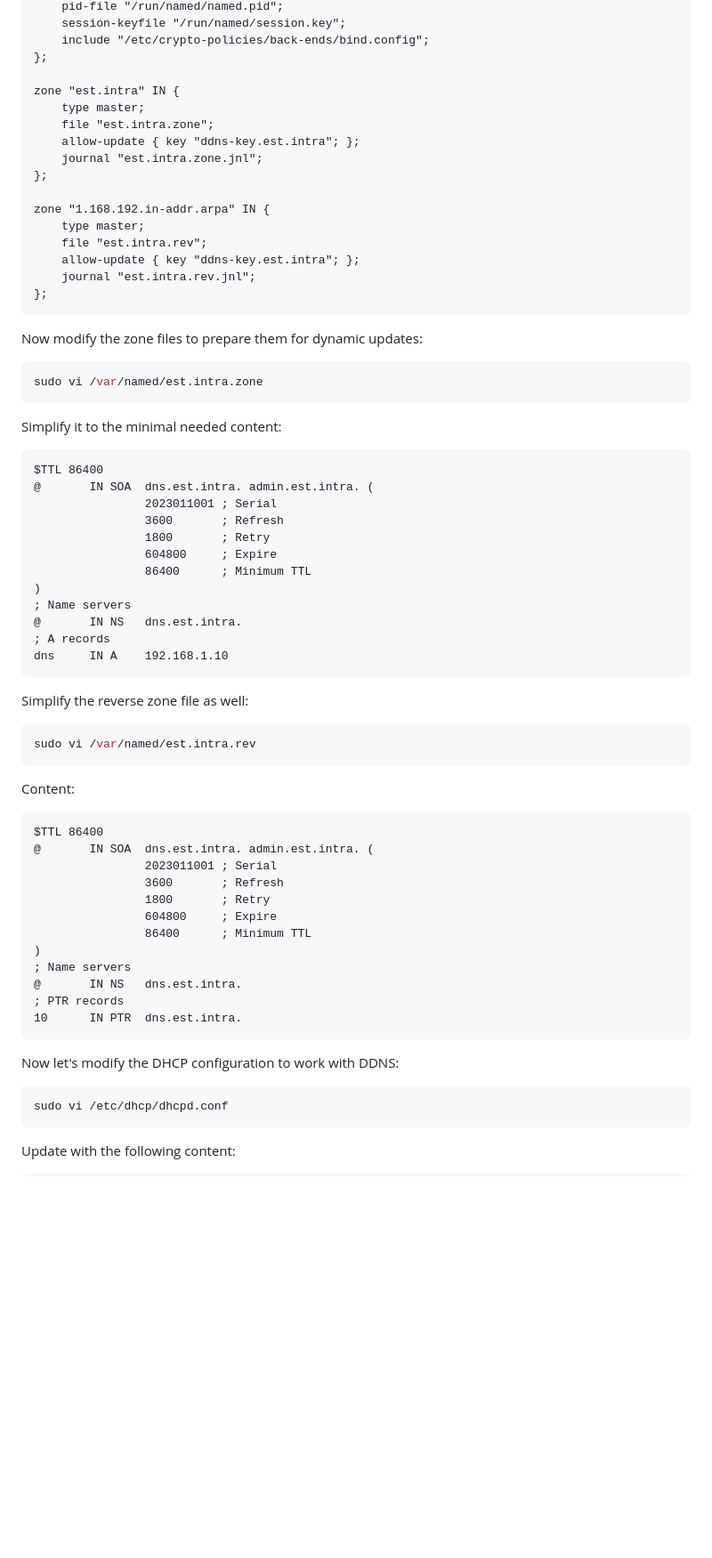
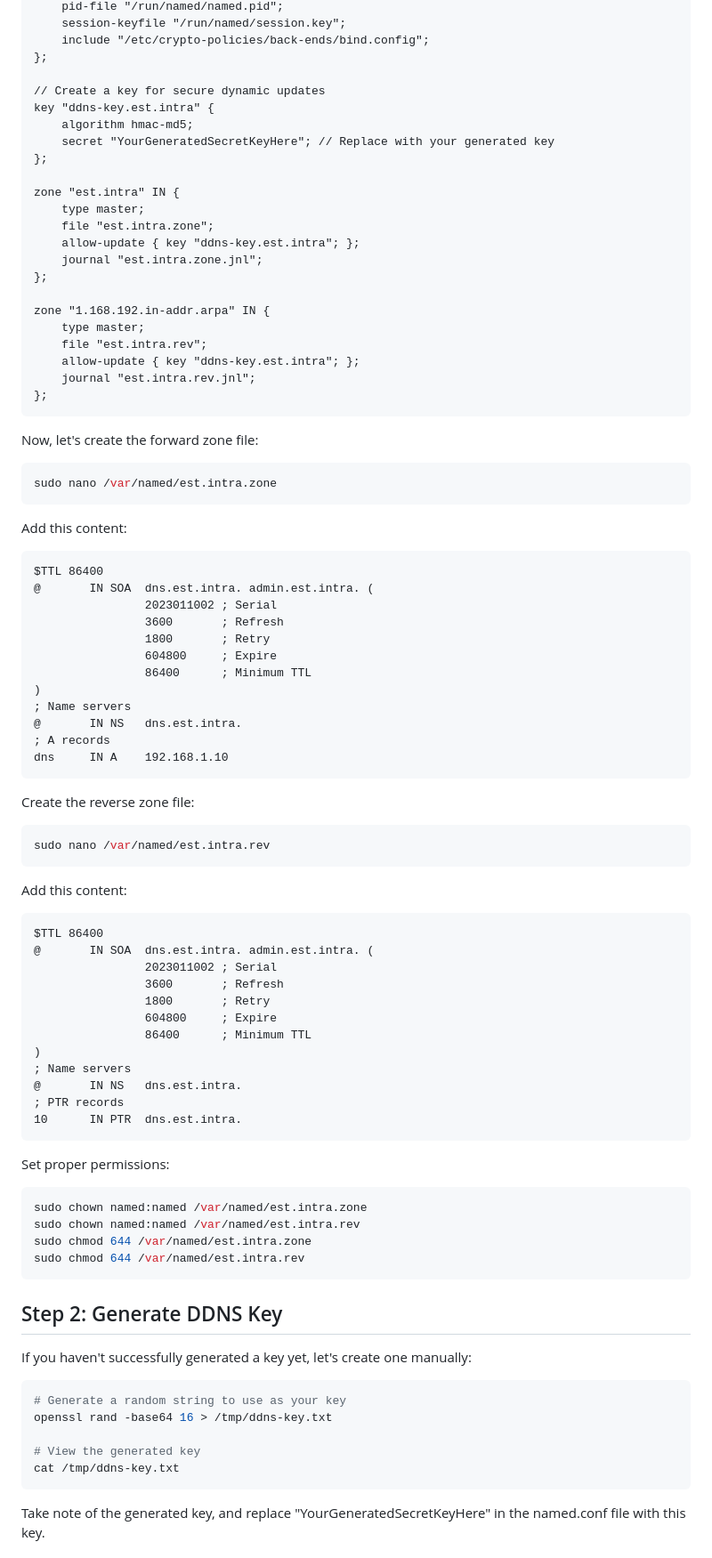
Before and after one commit to Akramelbahar/PFE, a Markdown page: fedora-dns-server-config.md, the part around one of its changes. Shown at 89% size. Rendered like a GitHub page; blank space fills up the shorter version.

````diff
--- a/fedora-dns-server-config.md
+++ b/fedora-dns-server-config.md
@@ -62,6 +32,12 @@ options {
     include "/etc/crypto-policies/back-ends/bind.config";
 };
 
+// Create a key for secure dynamic updates
+key "ddns-key.est.intra" {
+    algorithm hmac-md5;
+    secret "YourGeneratedSecretKeyHere"; // Replace with your generated key
+};
+
 zone "est.intra" IN {
     type master;
     file "est.intra.zone";
@@ -77,18 +53,18 @@ zone "1.168.192.in-addr.arpa" IN {
 };
 ```
 
-Now modify the zone files to prepare them for dynamic updates:
+Now, let's create the forward zone file:
 
 ```bash
-sudo vi /var/named/est.intra.zone
+sudo nano /var/named/est.intra.zone
 ```
 
-Simplify it to the minimal needed content:
+Add this content:
 
 ```
 $TTL 86400
 @       IN SOA  dns.est.intra. admin.est.intra. (
-                2023011001 ; Serial
+                2023011002 ; Serial
                 3600       ; Refresh
                 1800       ; Retry
                 604800     ; Expire
@@ -100,18 +76,18 @@ $TTL 86400
 dns     IN A    192.168.1.10
 ```
 
-Simplify the reverse zone file as well:
+Create the reverse zone file:
 
 ```bash
-sudo vi /var/named/est.intra.rev
+sudo nano /var/named/est.intra.rev
 ```
 
-Content:
+Add this content:
 
 ```
 $TTL 86400
 @       IN SOA  dns.est.intra. admin.est.intra. (
-                2023011001 ; Serial
+                2023011002 ; Serial
                 3600       ; Refresh
                 1800       ; Retry
                 604800     ; Expire
@@ -123,10 +99,26 @@ $TTL 86400
 10      IN PTR  dns.est.intra.
 ```
 
-Now let's modify the DHCP configuration to work with DDNS:
+Set proper permissions:
 
 ```bash
-sudo vi /etc/dhcp/dhcpd.conf
+sudo chown named:named /var/named/est.intra.zone
+sudo chown named:named /var/named/est.intra.rev
+sudo chmod 644 /var/named/est.intra.zone
+sudo chmod 644 /var/named/est.intra.rev
 ```
 
-Update with the following content:
+## Step 2: Generate DDNS Key
+
+If you haven't successfully generated a key yet, let's create one manually:
+
+```bash
+# Generate a random string to use as your key
+openssl rand -base64 16 > /tmp/ddns-key.txt
+
+# View the generated key
+cat /tmp/ddns-key.txt
+```
+
+Take note of the generated key, and replace "YourGeneratedSecretKeyHere" in the named.conf file with this key.
+
````
Also changed, not shown: other parts of fedora-dns-server-config.md (+94 -130 lines).
